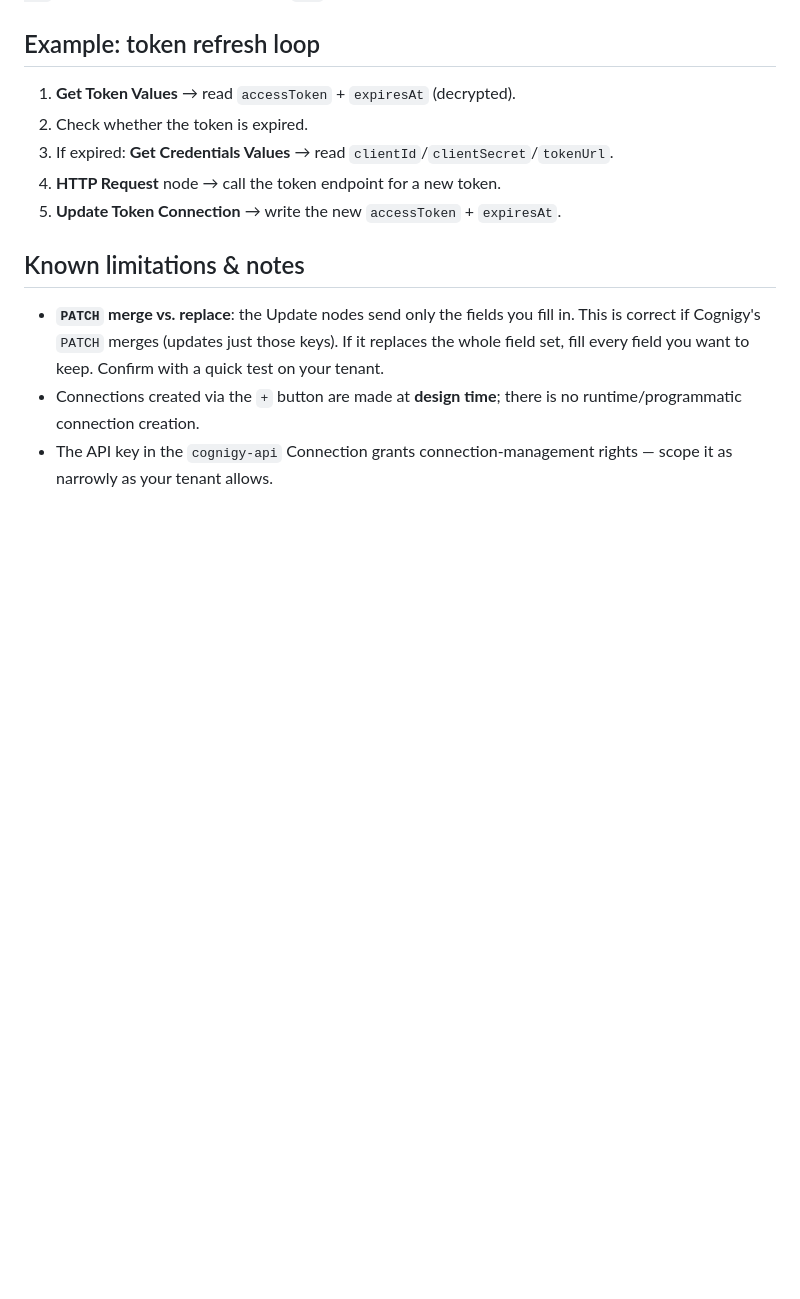
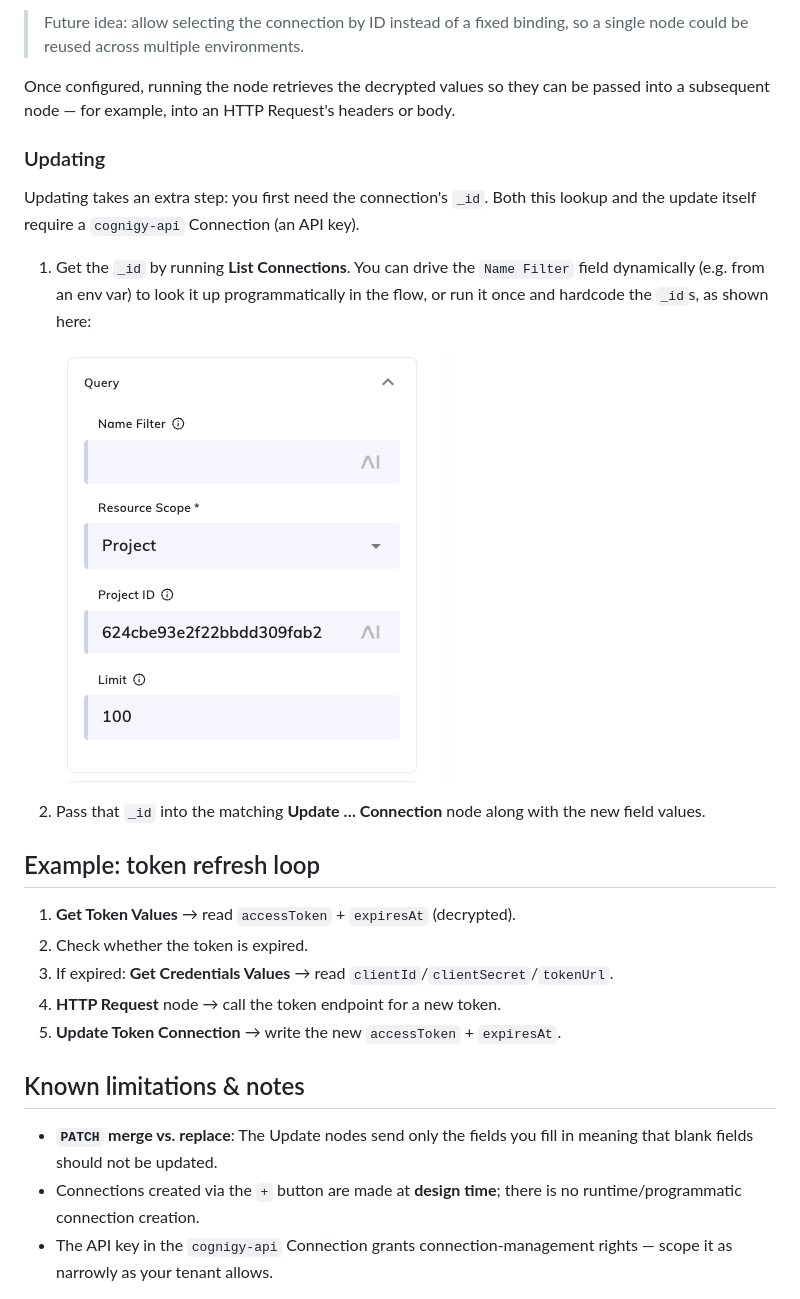
Before and after one commit to danieltucker/auth-token-management, a Markdown page: README.md, the part around one of its changes. Drawn GitHub-style; pictures changed too: screenshots/list-connections-filter.png (added); blank space fills up the shorter version.

```diff
--- a/README.md
+++ b/README.md
@@ -70,3 +95,25 @@ connection's `_id`.
+> Future idea: allow selecting the connection by ID instead of a fixed
+> binding, so a single node could be reused across multiple environments.
+
+Once configured, running the node retrieves the decrypted values so they can
+be passed into a subsequent node — for example, into an HTTP Request's headers
+or body.
+
+### Updating
+
+Updating takes an extra step: you first need the connection's `_id`. Both this
+lookup and the update itself require a `cognigy-api` Connection (an API key).
+
+1. Get the `_id` by running **List Connections**. You can drive the `Name
+   Filter` field dynamically (e.g. from an env var) to look it up
+   programmatically in the flow, or run it once and hardcode the `_id`s, as
+   shown here:
+
+   ![List Connections query fields](screenshots/list-connections-filter.png)
+
+2. Pass that `_id` into the matching **Update … Connection** node along with
+   the new field values.
+
 ## Example: token refresh loop
 
 1. **Get Token Values** → read `accessToken` + `expiresAt` (decrypted).
@@ -77,10 +124,8 @@ connection's `_id`.
 
 ## Known limitations & notes
 
-- **`PATCH` merge vs. replace**: the Update nodes send only the fields you fill
-  in. This is correct if Cognigy's `PATCH` merges (updates just those keys). If
-  it replaces the whole field set, fill every field you want to keep. Confirm
-  with a quick test on your tenant.
+- **`PATCH` merge vs. replace**: The Update nodes send only the fields you fill
+  in meaning that blank fields should not be updated.
 - Connections created via the `+` button are made at **design time**; there is
   no runtime/programmatic connection creation.
 - The API key in the `cognigy-api` Connection grants connection-management
```
Also changed, not shown: other parts of README.md (+37 -12 lines), screenshots/create-connection.png (added), screenshots/get-credentials-example.png (added).
